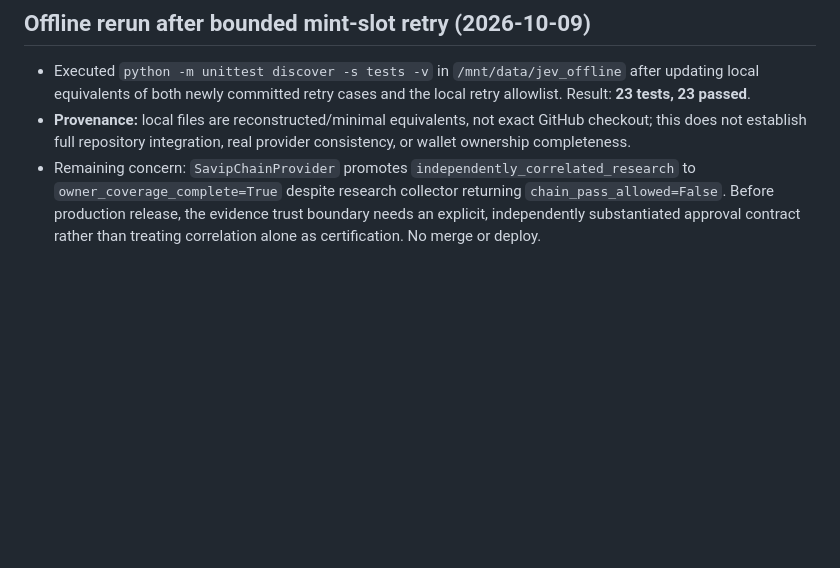
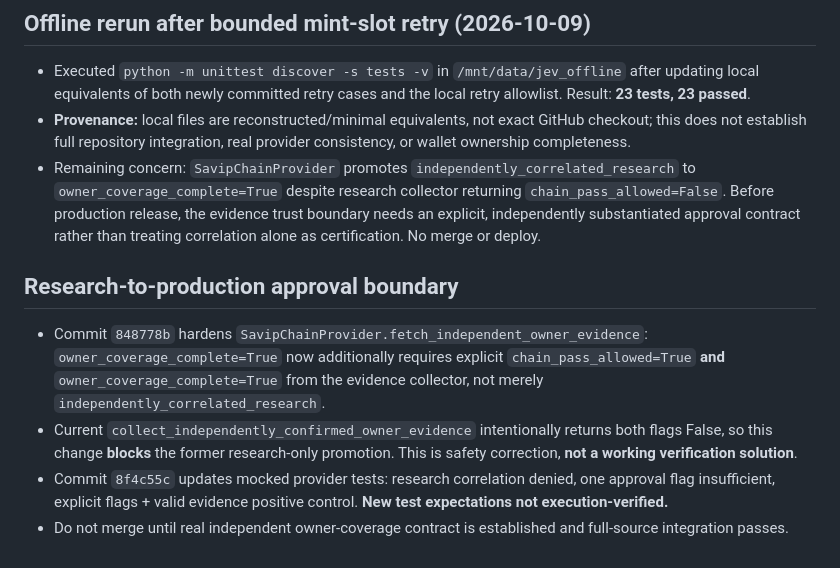
Before and after one commit to grewaljoe2/Jev-Desk, a Markdown page: research/solana_owner_verification_2026-10-09.md, the part around the change. Drawn GitHub-style; blank space fills up the shorter version.

Commit message:
Record fail-closed research/CHAIN boundary and pending tests

```diff
--- a/research/solana_owner_verification_2026-10-09.md
+++ b/research/solana_owner_verification_2026-10-09.md
@@ -87,3 +87,9 @@ These are synthetic counterexamples, **not proof of a functioning verifier**. Re
 - Executed `python -m unittest discover -s tests -v` in `/mnt/data/jev_offline` after updating local equivalents of both newly committed retry cases and the local retry allowlist. Result: **23 tests, 23 passed**.
 - **Provenance:** local files are reconstructed/minimal equivalents, not exact GitHub checkout; this does not establish full repository integration, real provider consistency, or wallet ownership completeness.
 - Remaining concern: `SavipChainProvider` promotes `independently_correlated_research` to `owner_coverage_complete=True` despite research collector returning `chain_pass_allowed=False`. Before production release, the evidence trust boundary needs an explicit, independently substantiated approval contract rather than treating correlation alone as certification. No merge or deploy.
+
+## Research-to-production approval boundary
+- Commit `848778b` hardens `SavipChainProvider.fetch_independent_owner_evidence`: `owner_coverage_complete=True` now additionally requires explicit `chain_pass_allowed=True` **and** `owner_coverage_complete=True` from the evidence collector, not merely `independently_correlated_research`.
+- Current `collect_independently_confirmed_owner_evidence` intentionally returns both flags False, so this change **blocks** the former research-only promotion. This is safety correction, **not a working verification solution**.
+- Commit `8f4c55c` updates mocked provider tests: research correlation denied, one approval flag insufficient, explicit flags + valid evidence positive control. **New test expectations not execution-verified.**
+- Do not merge until real independent owner-coverage contract is established and full-source integration passes.
```
